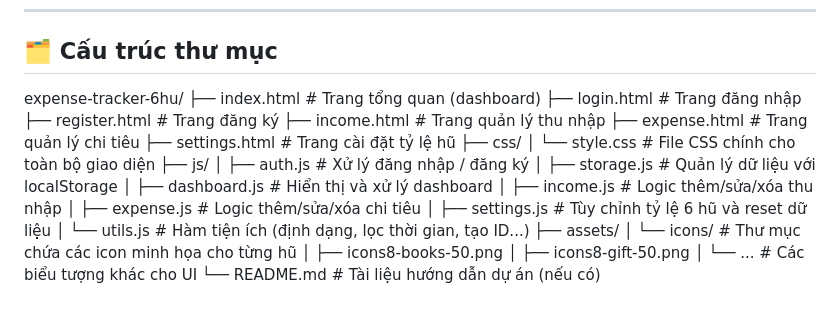
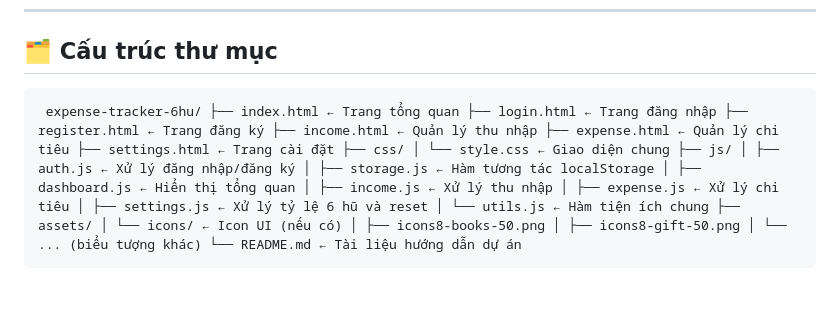
Before and after one commit to githubcuaan/QuanLyTaiChinh_KTPM_Nhom99, a Markdown page: README.md, the part around the change. GitHub-like rendering.

Commit message:
sửa readme

```diff
--- a/README.md
+++ b/README.md
@@ -53,26 +53,4 @@
 ---
 
 ## 🗂️ Cấu trúc thư mục
-expense-tracker-6hu/
-├── index.html              # Trang tổng quan (dashboard)
-├── login.html              # Trang đăng nhập
-├── register.html           # Trang đăng ký
-├── income.html             # Trang quản lý thu nhập
-├── expense.html            # Trang quản lý chi tiêu
-├── settings.html           # Trang cài đặt tỷ lệ hũ
-├── css/
-│   └── style.css           # File CSS chính cho toàn bộ giao diện
-├── js/
-│   ├── auth.js             # Xử lý đăng nhập / đăng ký
-│   ├── storage.js          # Quản lý dữ liệu với localStorage
-│   ├── dashboard.js        # Hiển thị và xử lý dashboard
-│   ├── income.js           # Logic thêm/sửa/xóa thu nhập
-│   ├── expense.js          # Logic thêm/sửa/xóa chi tiêu
-│   ├── settings.js         # Tùy chỉnh tỷ lệ 6 hũ và reset dữ liệu
-│   └── utils.js            # Hàm tiện ích (định dạng, lọc thời gian, tạo ID...)
-├── assets/
-│   └── icons/              # Thư mục chứa các icon minh họa cho từng hũ
-│       ├── icons8-books-50.png
-│       ├── icons8-gift-50.png
-│       └── ...             # Các biểu tượng khác cho UI
-└── README.md               # Tài liệu hướng dẫn dự án (nếu có)
+<pre> expense-tracker-6hu/ ├── index.html ← Trang tổng quan ├── login.html ← Trang đăng nhập ├── register.html ← Trang đăng ký ├── income.html ← Quản lý thu nhập ├── expense.html ← Quản lý chi tiêu ├── settings.html ← Trang cài đặt ├── css/ │ └── style.css ← Giao diện chung ├── js/ │ ├── auth.js ← Xử lý đăng nhập/đăng ký │ ├── storage.js ← Hàm tương tác localStorage │ ├── dashboard.js ← Hiển thị tổng quan │ ├── income.js ← Xử lý thu nhập │ ├── expense.js ← Xử lý chi tiêu │ ├── settings.js ← Xử lý tỷ lệ 6 hũ và reset │ └── utils.js ← Hàm tiện ích chung ├── assets/ │ └── icons/ ← Icon UI (nếu có) │ ├── icons8-books-50.png │ ├── icons8-gift-50.png │ └── ... (biểu tượng khác) └── README.md ← Tài liệu hướng dẫn dự án </pre>
```
